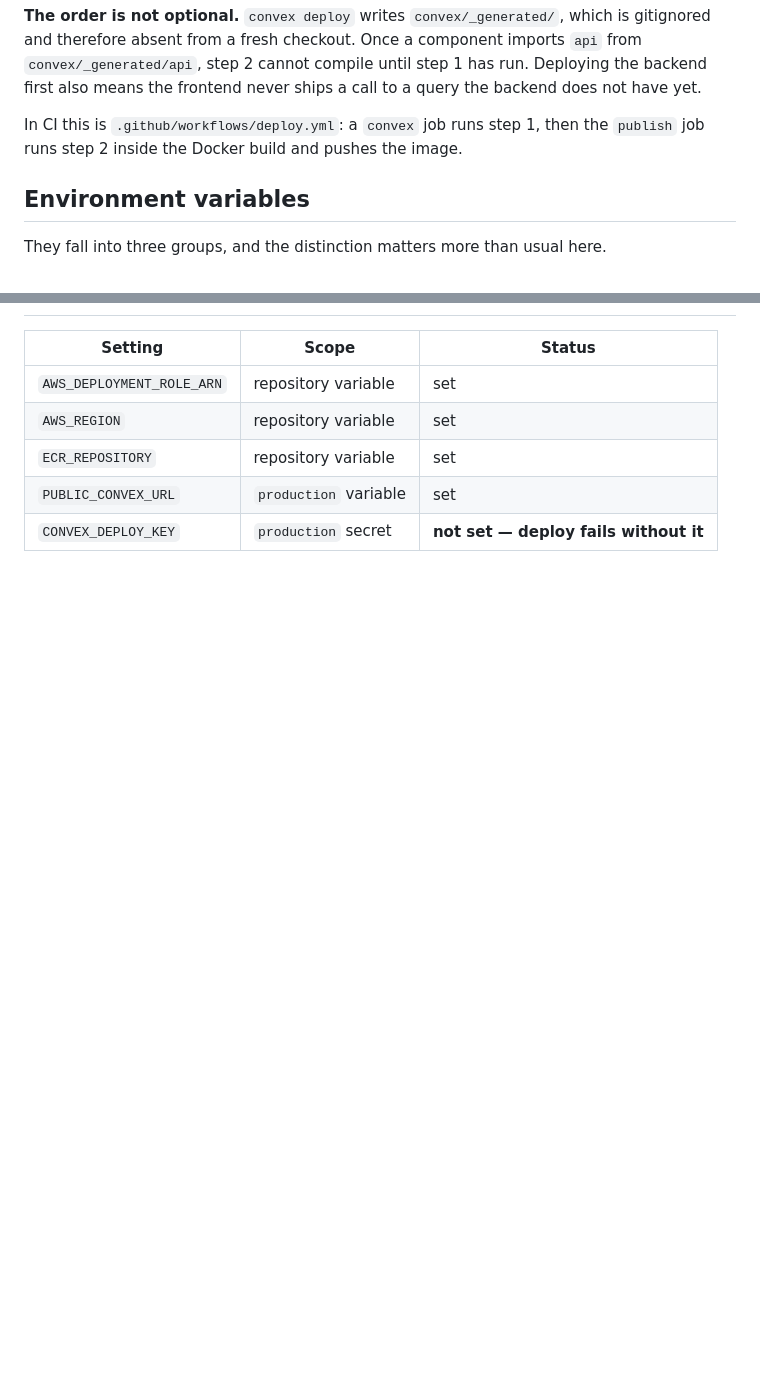
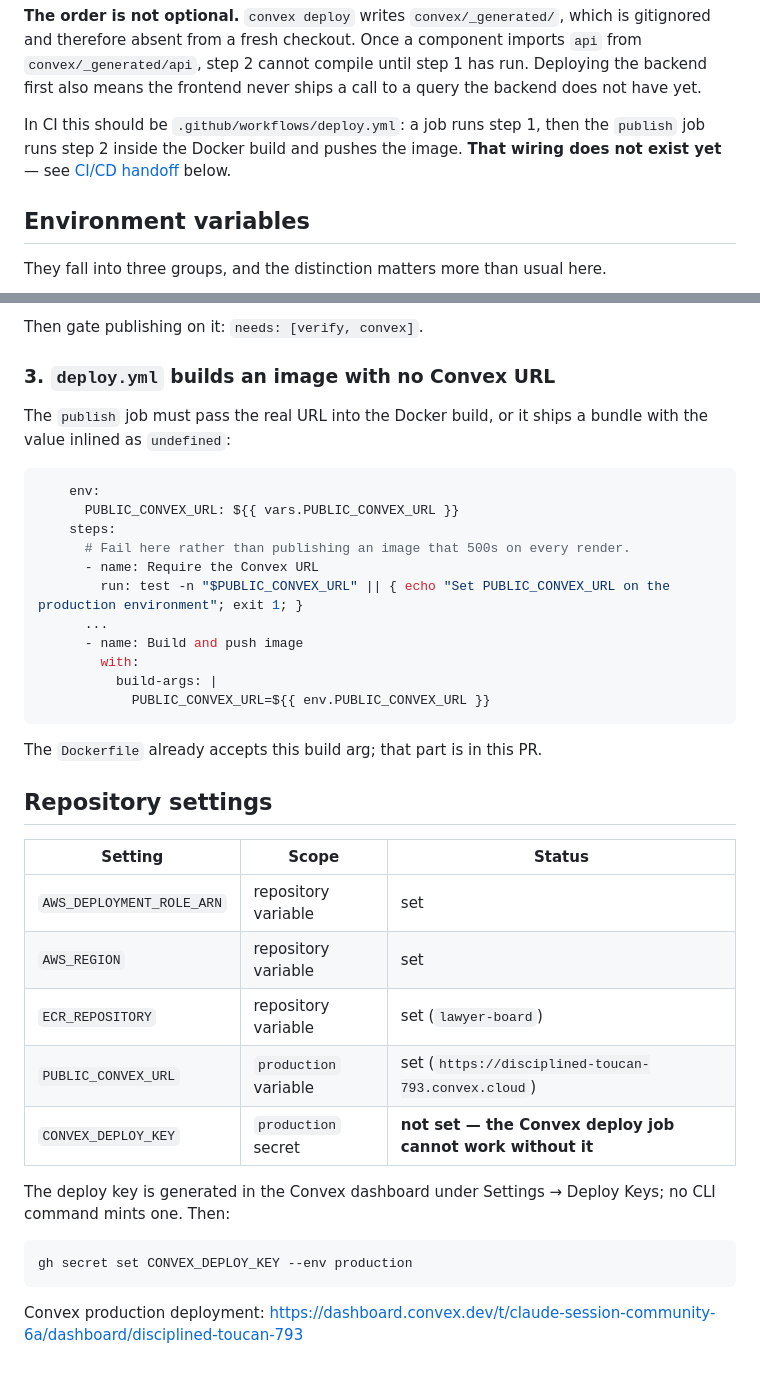
Before and after one commit to claude-session-community-6a/lawyer-board, a Markdown page: DEPLOY.md, 2 parts joined by grey strips. Drawn GitHub-style; blank space fills up the shorter version.

````diff
--- a/DEPLOY.md
+++ b/DEPLOY.md
@@ -19,8 +19,9 @@ imports `api` from `convex/_generated/api`, step 2 cannot compile until step 1
 has run. Deploying the backend first also means the frontend never ships a call
 to a query the backend does not have yet.
 
-In CI this is `.github/workflows/deploy.yml`: a `convex` job runs step 1, then
-the `publish` job runs step 2 inside the Docker build and pushes the image.
+In CI this should be `.github/workflows/deploy.yml`: a job runs step 1, then the
+`publish` job runs step 2 inside the Docker build and pushes the image. **That
+wiring does not exist yet** — see [CI/CD handoff](#cicd-handoff) below.
 
 ## Environment variables
 
@@ -103,8 +174,42 @@ that step is outside this repo.
+Then gate publishing on it: `needs: [verify, convex]`.
+
+### 3. `deploy.yml` builds an image with no Convex URL
+
+The `publish` job must pass the real URL into the Docker build, or it ships a
+bundle with the value inlined as `undefined`:
+
+```yaml
+    env:
+      PUBLIC_CONVEX_URL: ${{ vars.PUBLIC_CONVEX_URL }}
+    steps:
+      # Fail here rather than publishing an image that 500s on every render.
+      - name: Require the Convex URL
+        run: test -n "$PUBLIC_CONVEX_URL" || { echo "Set PUBLIC_CONVEX_URL on the production environment"; exit 1; }
+      ...
+      - name: Build and push image
+        with:
+          build-args: |
+            PUBLIC_CONVEX_URL=${{ env.PUBLIC_CONVEX_URL }}
+```
+
+The `Dockerfile` already accepts this build arg; that part is in this PR.
+
+## Repository settings
 
 | Setting | Scope | Status |
 | --- | --- | --- |
 | `AWS_DEPLOYMENT_ROLE_ARN` | repository variable | set |
 | `AWS_REGION` | repository variable | set |
-| `ECR_REPOSITORY` | repository variable | set |
-| `PUBLIC_CONVEX_URL` | `production` variable | set |
-| `CONVEX_DEPLOY_KEY` | `production` secret | **not set — deploy fails without it** |
+| `ECR_REPOSITORY` | repository variable | set (`lawyer-board`) |
+| `PUBLIC_CONVEX_URL` | `production` variable | set (`https://disciplined-toucan-793.convex.cloud`) |
+| `CONVEX_DEPLOY_KEY` | `production` secret | **not set — the Convex deploy job cannot work without it** |
+
+The deploy key is generated in the Convex dashboard under Settings → Deploy Keys;
+no CLI command mints one. Then:
+
+```
+gh secret set CONVEX_DEPLOY_KEY --env production
+```
+
+Convex production deployment:
+https://dashboard.convex.dev/t/claude-session-community-6a/dashboard/disciplined-toucan-793
````
Also changed, not shown: other parts of DEPLOY.md (+77 -7 lines), AGENTS.md (+3 -2 lines).
